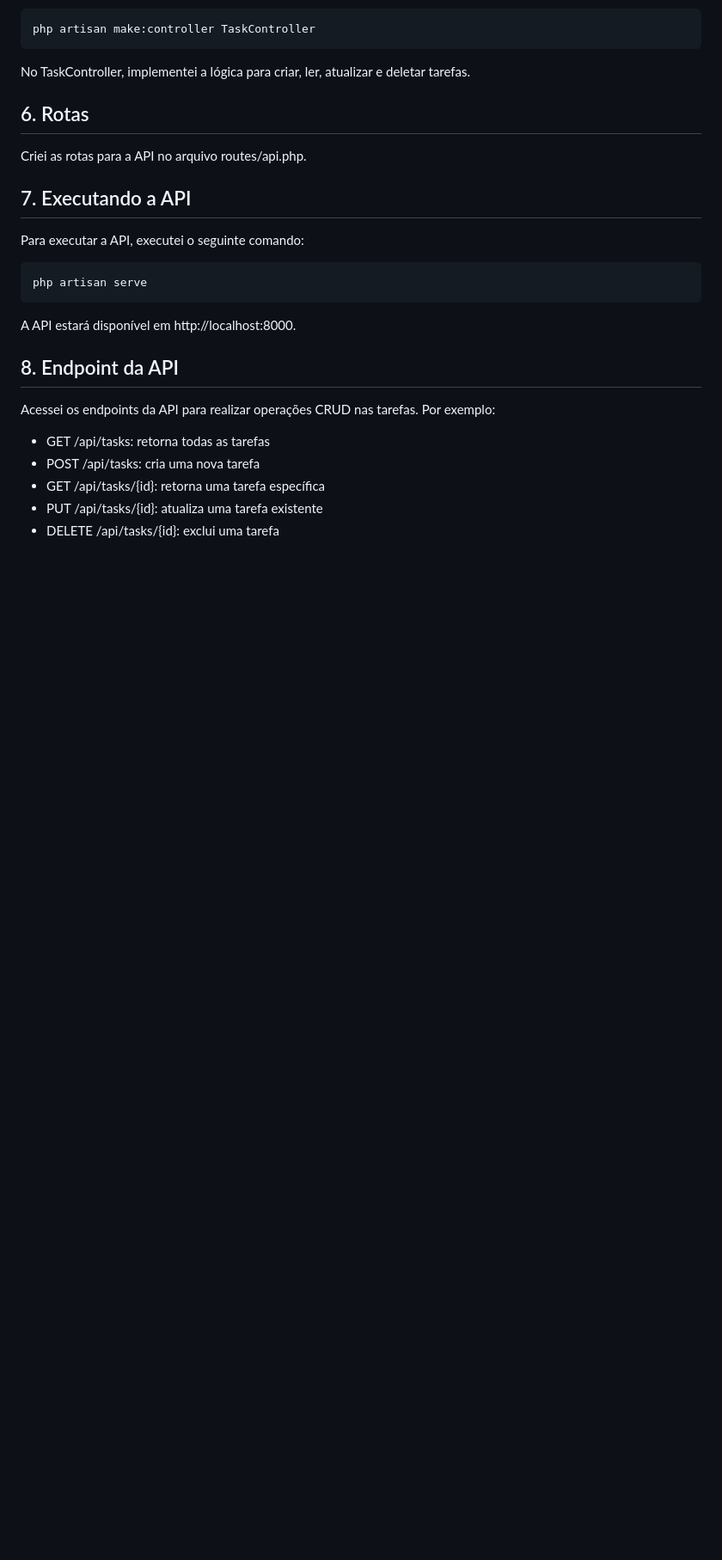
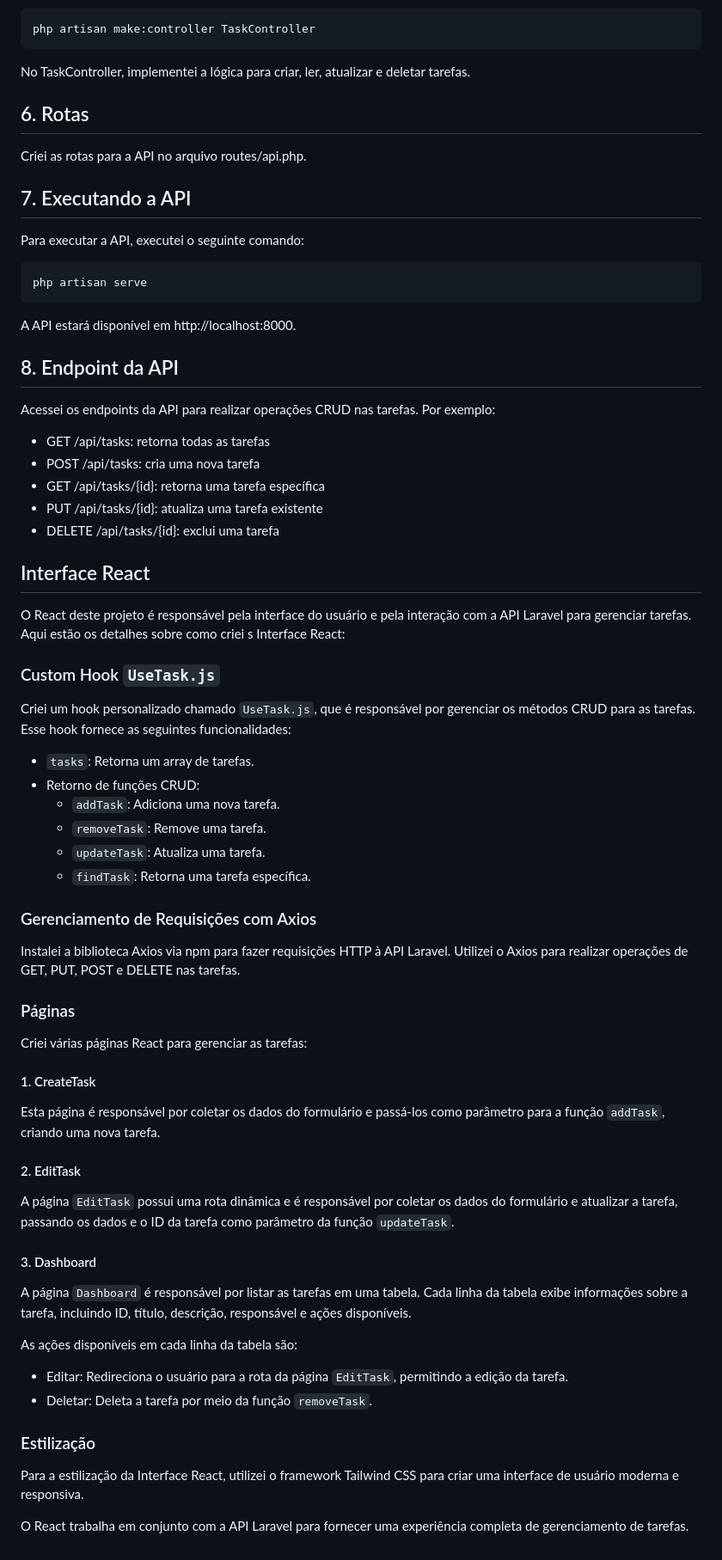
Before and after one commit to RodrigoAzvdd/7Cantos, a Markdown page: laravel-react-breeze/README.md, the part around the change. Shown: that part at 86% size. Rendered like a GitHub page; blank space fills up the shorter version.

Commit message:
update readme react

```diff
--- a/laravel-react-breeze/README.md
+++ b/laravel-react-breeze/README.md
@@ -97,3 +97,49 @@ Acessei os endpoints da API para realizar operações CRUD nas tarefas. Por exem
 - GET /api/tasks/{id}: retorna uma tarefa específica
 - PUT /api/tasks/{id}: atualiza uma tarefa existente
 - DELETE /api/tasks/{id}: exclui uma tarefa
+
+## Interface React
+
+O React deste projeto é responsável pela interface do usuário e pela interação com a API Laravel para gerenciar tarefas. Aqui estão os detalhes sobre como criei s Interface React:
+
+### Custom Hook `UseTask.js`
+
+Criei um hook personalizado chamado `UseTask.js`, que é responsável por gerenciar os métodos CRUD para as tarefas. Esse hook fornece as seguintes funcionalidades:
+
+- `tasks`: Retorna um array de tarefas.
+- Retorno de funções CRUD:
+  - `addTask`: Adiciona uma nova tarefa.
+  - `removeTask`: Remove uma tarefa.
+  - `updateTask`: Atualiza uma tarefa.
+  - `findTask`: Retorna uma tarefa específica.
+
+### Gerenciamento de Requisições com Axios
+
+Instalei a biblioteca Axios via npm para fazer requisições HTTP à API Laravel. Utilizei o Axios para realizar operações de GET, PUT, POST e DELETE nas tarefas.
+
+### Páginas
+
+Criei várias páginas React para gerenciar as tarefas:
+
+#### 1. CreateTask
+
+Esta página é responsável por coletar os dados do formulário e passá-los como parâmetro para a função `addTask`, criando uma nova tarefa.
+
+#### 2. EditTask
+
+A página `EditTask` possui uma rota dinâmica e é responsável por coletar os dados do formulário e atualizar a tarefa, passando os dados e o ID da tarefa como parâmetro da função `updateTask`.
+
+#### 3. Dashboard
+
+A página `Dashboard` é responsável por listar as tarefas em uma tabela. Cada linha da tabela exibe informações sobre a tarefa, incluindo ID, título, descrição, responsável e ações disponíveis.
+
+As ações disponíveis em cada linha da tabela são:
+
+- Editar: Redireciona o usuário para a rota da página `EditTask`, permitindo a edição da tarefa.
+- Deletar: Deleta a tarefa por meio da função `removeTask`.
+
+### Estilização
+
+Para a estilização da Interface React, utilizei o framework Tailwind CSS para criar uma interface de usuário moderna e responsiva.
+
+O React trabalha em conjunto com a API Laravel para fornecer uma experiência completa de gerenciamento de tarefas.
```
